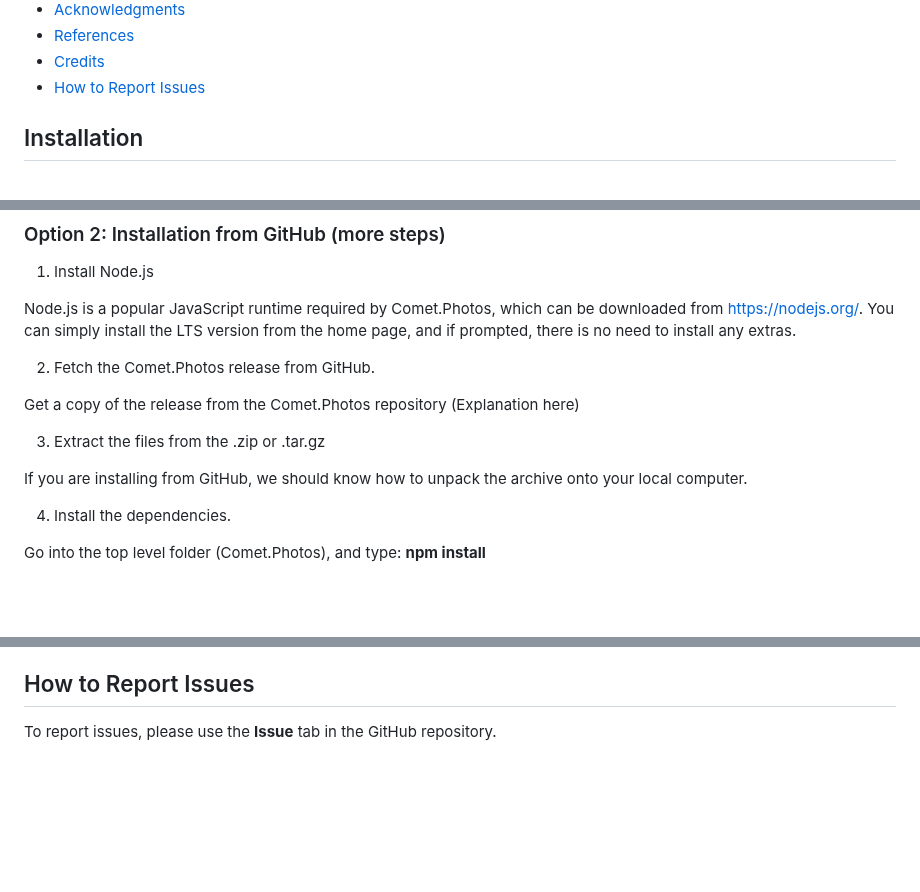
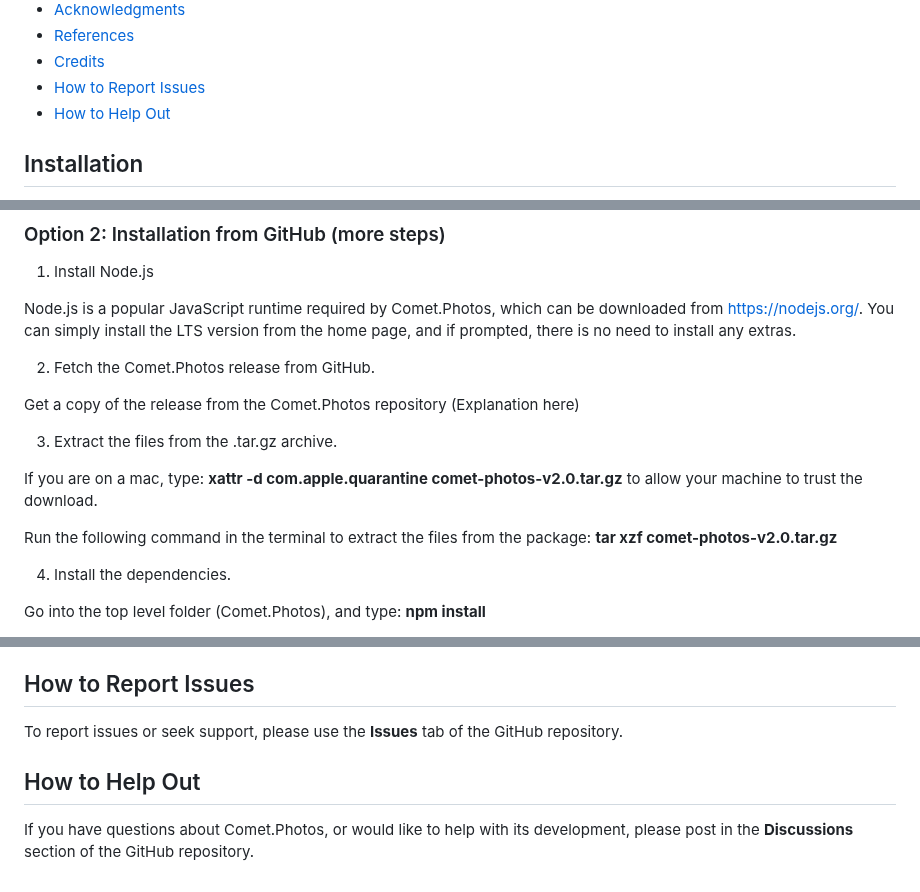
Before and after one commit to comet-dot-photos/comet-dot-photos, a Markdown page: README.md, 3 parts joined by grey strips. GitHub-like rendering; blank space fills up the shorter version.

Commit message:
Added a "How to Help Out"

```diff
--- a/README.md
+++ b/README.md
@@ -18,6 +18,7 @@ There are two different usage options for Comet.Photos. People who expect to mak
 * [References](#references)
 * [Credits](#credits)
 * [How to Report Issues](#how-to-report-issues)
+* [How to Help Out](#how-to-help-out)
 
 ## Installation
 
@@ -52,9 +53,12 @@ Node.js is a popular JavaScript runtime required by Comet.Photos, which can be d
 
 Get a copy of the release from the Comet.Photos repository (Explanation here)
 
-3. Extract the files from the .zip or .tar.gz
+3. Extract the files from the .tar.gz archive.
 
-If you are installing from GitHub, we should know how to unpack the archive onto your local computer.
+If you are on a mac, type: **xattr -d com.apple.quarantine comet-photos-v2.0.tar.gz** to allow your machine to trust the download.
+
+Run the following command in the terminal to extract the files from the package:
+**tar xzf comet-photos-v2.0.tar.gz**
 
 4. Install the dependencies.
 
@@ -866,6 +870,10 @@ Comet.photos was developed by MIT undergraduate Daniel Kurlander under the guida
 
 ## How to Report Issues
 
-To report issues, please use the **Issue** tab in the GitHub repository.
+To report issues or seek support, please use the **Issues** tab of the GitHub repository.
+
+## How to Help Out
+
+If you have questions about Comet.Photos, or would like to help with its development, please post in the **Discussions** section of the GitHub repository.
 
 [Comet.Photos website]: https://comet.photos/
```
